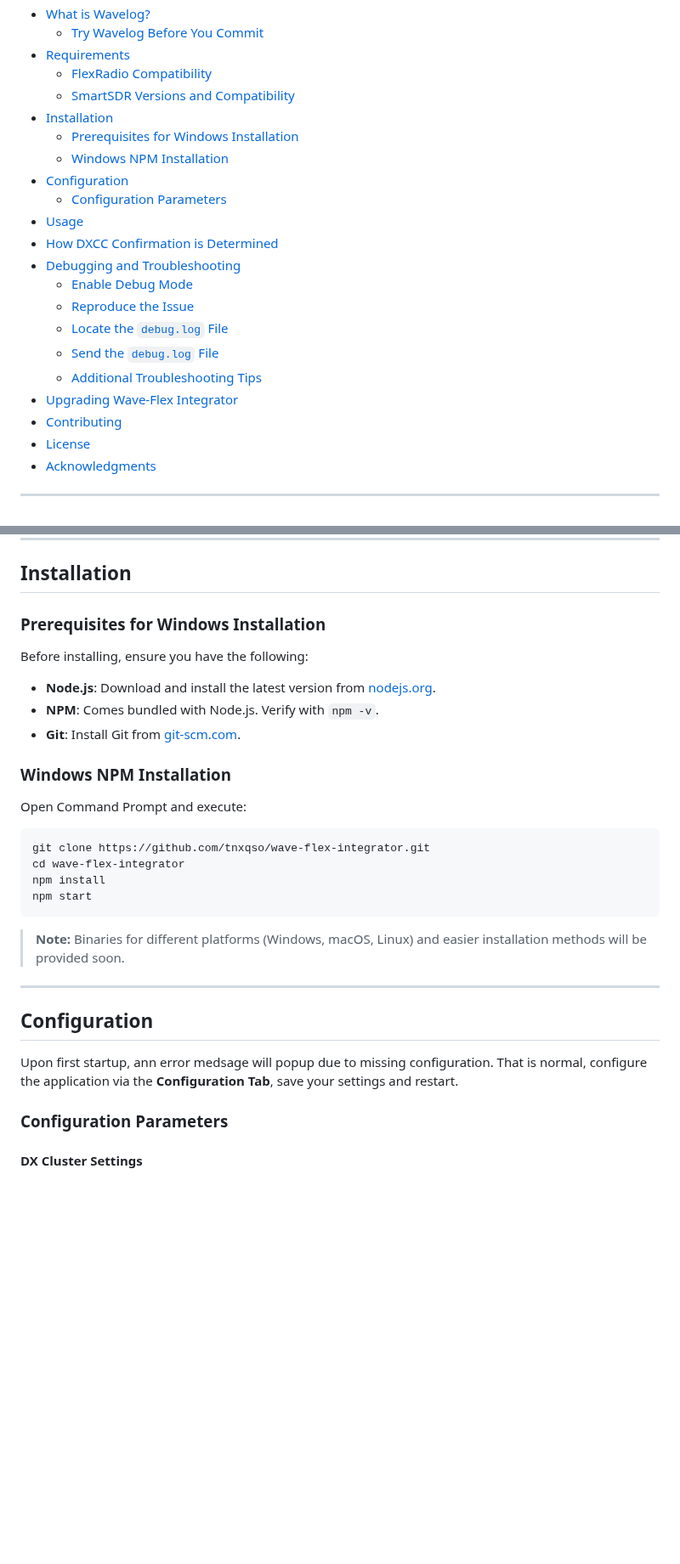
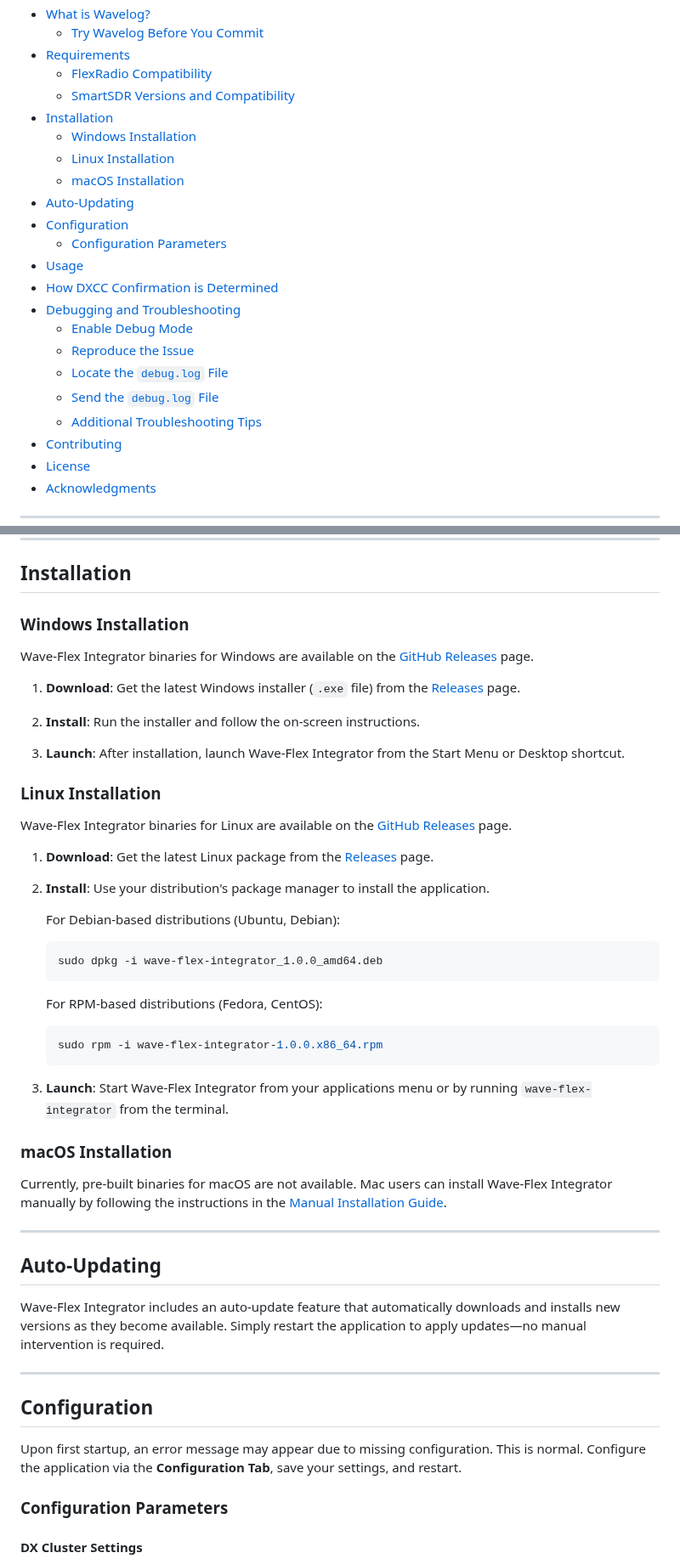
Before and after one commit to tnxqso/wave-flex-integrator, a Markdown page: README.md, 2 parts joined by grey strips. Shown at 85% size. Drawn GitHub-style; blank space fills up the shorter version.

````diff
--- a/README.md
+++ b/README.md
@@ -23,19 +24,20 @@
   - [FlexRadio Compatibility](#flexradio-compatibility)
   - [SmartSDR Versions and Compatibility](#smartsdr-versions-and-compatibility)
 - [Installation](#installation)
-  - [Prerequisites for Windows Installation](#prerequisites-for-windows-installation)
-  - [Windows NPM Installation](#windows-npm-installation)
+  - [Windows Installation](#windows-installation)
+  - [Linux Installation](#linux-installation)
+  - [macOS Installation](#macos-installation)
+- [Auto-Updating](#auto-updating)
 - [Configuration](#configuration)
   - [Configuration Parameters](#configuration-parameters)
 - [Usage](#usage)
 - [How DXCC Confirmation is Determined](#how-dxcc-confirmation-is-determined)
 - [Debugging and Troubleshooting](#debugging-and-troubleshooting)
-  - [Enable Debug Mode](#1-enable-debug-mode)
-  - [Reproduce the Issue](#2-reproduce-the-issue)
-  - [Locate the `debug.log` File](#3-locate-the-debuglog-file)
-  - [Send the `debug.log` File](#4-send-the-debuglog-file)
-  - [Additional Troubleshooting Tips](#5-additional-troubleshooting-tips)
-- [Upgrading Wave-Flex Integrator](#upgrading-wave-flex-integrator)
+  - [Enable Debug Mode](#enable-debug-mode)
+  - [Reproduce the Issue](#reproduce-the-issue)
+  - [Locate the `debug.log` File](#locate-the-debuglog-file)
+  - [Send the `debug.log` File](#send-the-debuglog-file)
+  - [Additional Troubleshooting Tips](#additional-troubleshooting-tips)
 - [Contributing](#contributing)
 - [License](#license)
 - [Acknowledgments](#acknowledgments)
@@ -139,32 +139,53 @@ Wave-Flex Integrator communicates directly with the FlexRadio hardware, making i
 
 ## Installation
 
-### Prerequisites for Windows Installation
+### Windows Installation
 
-Before installing, ensure you have the following:
+Wave-Flex Integrator binaries for Windows are available on the [GitHub Releases](https://github.com/tnxqso/wave-flex-integrator/releases) page.
 
-- **Node.js**: Download and install the latest version from [nodejs.org](https://nodejs.org/).
-- **NPM**: Comes bundled with Node.js. Verify with `npm -v`.
-- **Git**: Install Git from [git-scm.com](https://git-scm.com/).
+1. **Download**: Get the latest Windows installer (`.exe` file) from the [Releases](https://github.com/tnxqso/wave-flex-integrator/releases) page.
 
-### Windows NPM Installation
+2. **Install**: Run the installer and follow the on-screen instructions.
 
-Open Command Prompt and execute:
+3. **Launch**: After installation, launch Wave-Flex Integrator from the Start Menu or Desktop shortcut.
 
-```bash
-git clone https://github.com/tnxqso/wave-flex-integrator.git
-cd wave-flex-integrator
-npm install
-npm start
-```
+### Linux Installation
 
-> **Note:** Binaries for different platforms (Windows, macOS, Linux) and easier installation methods will be provided soon.
+Wave-Flex Integrator binaries for Linux are available on the [GitHub Releases](https://github.com/tnxqso/wave-flex-integrator/releases) page.
+
+1. **Download**: Get the latest Linux package from the [Releases](https://github.com/tnxqso/wave-flex-integrator/releases) page.
+
+2. **Install**: Use your distribution's package manager to install the application.
+
+   For Debian-based distributions (Ubuntu, Debian):
+
+   ```bash
+   sudo dpkg -i wave-flex-integrator_1.0.0_amd64.deb
+   ```
+
+   For RPM-based distributions (Fedora, CentOS):
+
+   ```bash
+   sudo rpm -i wave-flex-integrator-1.0.0.x86_64.rpm
+   ```
+
+3. **Launch**: Start Wave-Flex Integrator from your applications menu or by running `wave-flex-integrator` from the terminal.
+
+### macOS Installation
+
+Currently, pre-built binaries for macOS are not available. Mac users can install Wave-Flex Integrator manually by following the instructions in the [Manual Installation Guide](README-MANUAL-INSTALL.md).
+
+---
+
+## Auto-Updating
+
+Wave-Flex Integrator includes an auto-update feature that automatically downloads and installs new versions as they become available. Simply restart the application to apply updates—no manual intervention is required.
 
 ---
 
 ## Configuration
 
-Upon first startup, ann error medsage will popup due to missing configuration. That is normal, configure the application via the **Configuration Tab**, save your settings and restart.
+Upon first startup, an error message may appear due to missing configuration. This is normal. Configure the application via the **Configuration Tab**, save your settings, and restart.
 
 ### Configuration Parameters
 
````
Also changed, not shown: other parts of README.md (+35 -39 lines), README-MANUAL-INSTALL.md (added, +240 -0 lines).
